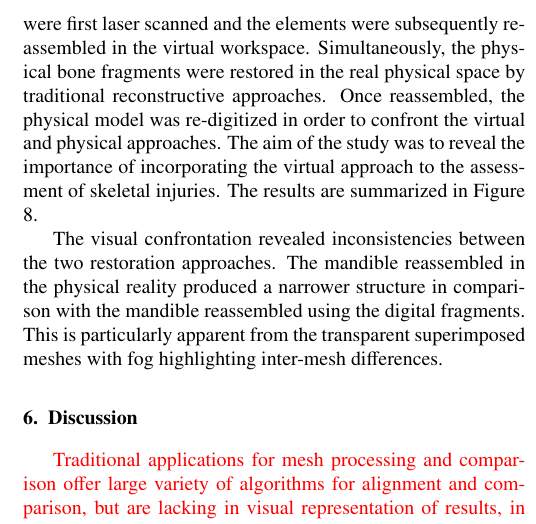
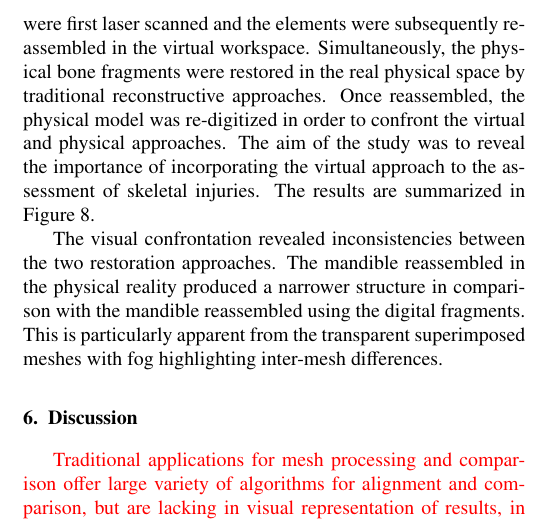
Before and after one commit to katush/AnthroVis, a LaTeX paper (elsarticle-template-3-num-cag.tex): part of one column of page 7 of 13, cut so that both start at the same text. Compiled offline with pdfLaTeX.

Commit message:
figure breaking corrected

```diff
--- a/elsarticle-template-3-num-cag.tex
+++ b/elsarticle-template-3-num-cag.tex
@@ -547,7 +547,7 @@ Simultaneously, the physical bone fragments were restored in the real physical s
 Once reassembled, the physical model was re-digitized in order to confront the virtual and physical approaches.
 %For this purpose, traditional color maps as well as our newly proposed tools were employed.
 The aim of the study was to reveal the importance of incorporating the virtual approach to the assessment of skeletal injuries.
-The results are summarized in Figure \ref{fig:case3}.
+The results are summarized in Figure~\ref{fig:case3}.
 \end{sloppypar}
 
 \begin{figure}[htb]
```
